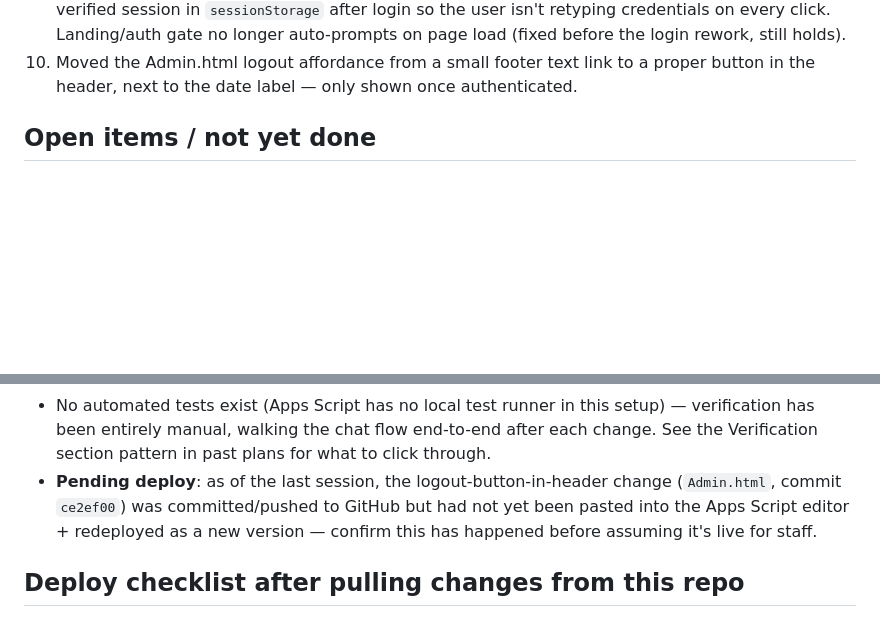
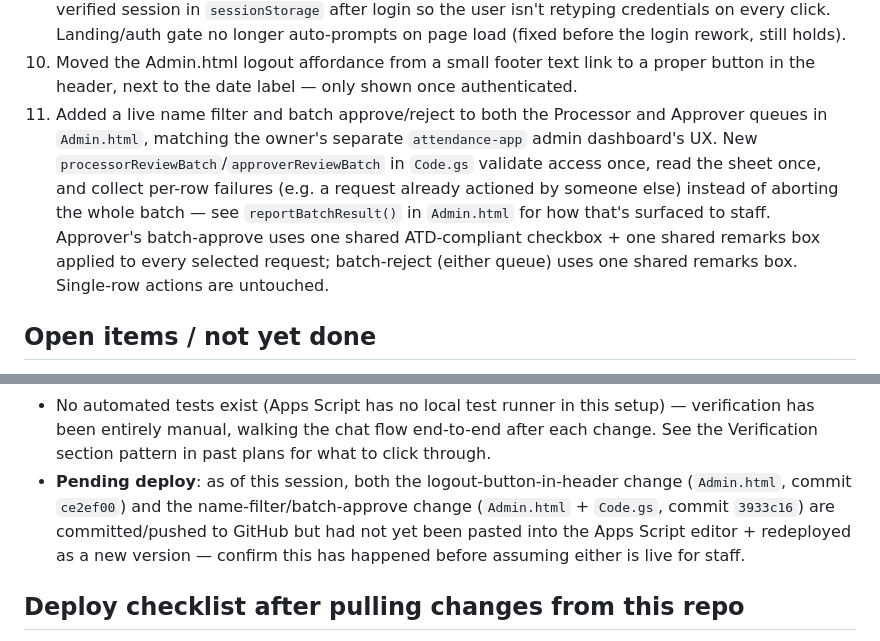
Before and after one commit to photolinepayroll/CAportal, a Markdown page: resume.md, 2 parts joined by grey strips. Drawn GitHub-style; blank space fills up the shorter version.

Commit message:
Update resume.md with batch approve/filter feature and pending deploy note

```diff
--- a/resume.md
+++ b/resume.md
@@ -40,6 +40,14 @@ and iterating on real feedback.
    load (fixed before the login rework, still holds).
 10. Moved the Admin.html logout affordance from a small footer text link to a proper button in the
     header, next to the date label — only shown once authenticated.
+11. Added a live name filter and batch approve/reject to both the Processor and Approver queues in
+    `Admin.html`, matching the owner's separate `attendance-app` admin dashboard's UX. New
+    `processorReviewBatch`/`approverReviewBatch` in `Code.gs` validate access once, read the sheet
+    once, and collect per-row failures (e.g. a request already actioned by someone else) instead of
+    aborting the whole batch — see `reportBatchResult()` in `Admin.html` for how that's surfaced to
+    staff. Approver's batch-approve uses one shared ATD-compliant checkbox + one shared remarks box
+    applied to every selected request; batch-reject (either queue) uses one shared remarks box.
+    Single-row actions are untouched.
 
 ## Open items / not yet done
 - **Login brute-force protection**: flagged to the owner, not yet implemented. `findUser_`/`login`
@@ -55,10 +63,11 @@ and iterating on real feedback.
 - No automated tests exist (Apps Script has no local test runner in this setup) — verification has
   been entirely manual, walking the chat flow end-to-end after each change. See the Verification
   section pattern in past plans for what to click through.
-- **Pending deploy**: as of the last session, the logout-button-in-header change (`Admin.html`,
-  commit `ce2ef00`) was committed/pushed to GitHub but had not yet been pasted into the Apps
-  Script editor + redeployed as a new version — confirm this has happened before assuming it's
-  live for staff.
+- **Pending deploy**: as of this session, both the logout-button-in-header change (`Admin.html`,
+  commit `ce2ef00`) and the name-filter/batch-approve change (`Admin.html` + `Code.gs`, commit
+  `3933c16`) are committed/pushed to GitHub but had not yet been pasted into the Apps Script
+  editor + redeployed as a new version — confirm this has happened before assuming either is live
+  for staff.
 
 ## Deploy checklist after pulling changes from this repo
 1. Open the bound Sheet → Extensions → Apps Script.
```
